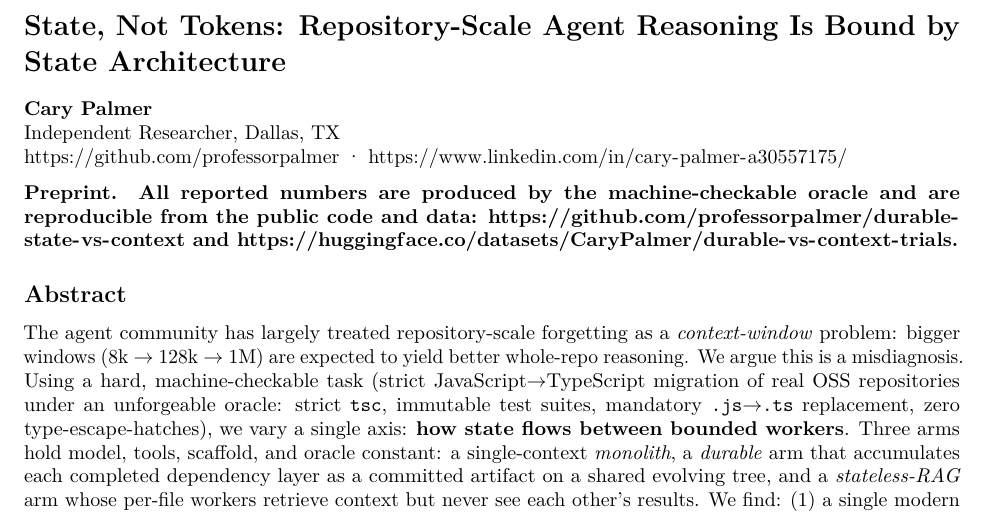
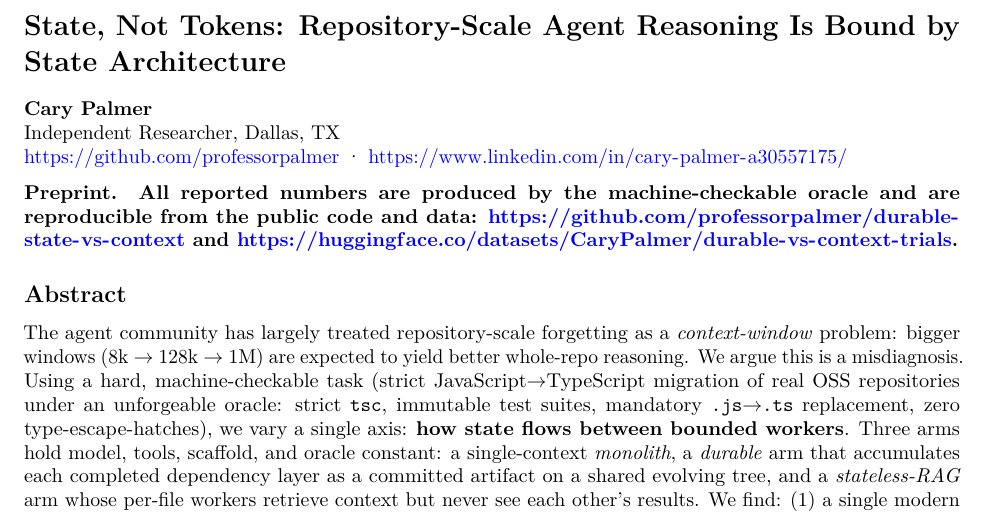
Before and after one commit to professorpalmer/durable-state-vs-context, a LaTeX document (paper/paper.tex): part of page 1 of 12, cut so that both start at the same text. Compiled offline with pdfLaTeX.

Commit message:
paper: add alternating row shading to tables (display QA)
Multi-line tables (hypothesis scorecard, scope/divergence/taxonomy,
resumability, re-query, headroom) blurred together under plain booktabs
because there were no row separators between tall cells. Add subtle zebra
striping + slightly taller rows so each row's evidence is clearly bounded.

build.sh is now two-step (md -> standalone paper.tex -> tectonic) so the
xcolor `table` option is injected before pandoc's own xcolor load, which
is what makes \rowcolors available; paper.tex doubles as the arXiv source.

```diff
--- a/paper/paper.tex
+++ b/paper/paper.tex
@@ -1,6 +1,8 @@
 % Options for packages loaded elsewhere
+\PassOptionsToPackage{table}{xcolor}
 \PassOptionsToPackage{unicode}{hyperref}
 \PassOptionsToPackage{hyphens}{url}
+\PassOptionsToPackage{dvipsnames,svgnames,x11names}{xcolor}
 \documentclass[
   10pt,
 ]{article}
@@ -75,6 +77,20 @@
 \newunicodechar{×}{\ensuremath{\times}}
 \newunicodechar{¹}{\textsuperscript{1}}
 \newunicodechar{…}{\ldots}
+
+% --- Table readability ---------------------------------------------------
+% Several tables have tall, multi-line cells (the hypothesis scorecard, the
+% failure taxonomy, the re-query table). Booktabs alone gives no row
+% separators, so adjacent rows blur together. Apply subtle alternating row
+% shading + a little extra row height so each row is easy to delimit.
+% (The `table` option for xcolor is injected by build.sh before pandoc's own
+% \usepackage{xcolor}, which is what makes \rowcolors available here.)
+\usepackage{etoolbox}
+\definecolor{rowshade}{gray}{0.92}
+\AtBeginEnvironment{longtable}{%
+  \rowcolors{2}{rowshade}{white}%
+  \renewcommand{\arraystretch}{1.18}%
+}
 \usepackage{bookmark}
 \IfFileExists{xurl.sty}{\usepackage{xurl}}{} % add URL line breaks if available
 \urlstyle{same}
@@ -83,7 +99,11 @@
 \@ifundefined{xmpquote}{\newcommand{\xmpquote}[1]{#1}}{}
 \makeatother
 \hypersetup{
-  hidelinks,
+  colorlinks=true,
+  linkcolor={blue},
+  filecolor={Maroon},
+  citecolor={Blue},
+  urlcolor={blue},
   pdfcreator={LaTeX via pandoc}}
 
 \author{}
```
Also changed, not shown: paper/arxiv-header.tex (+14 -0 lines), paper/paper.pdf, 1 other file.
